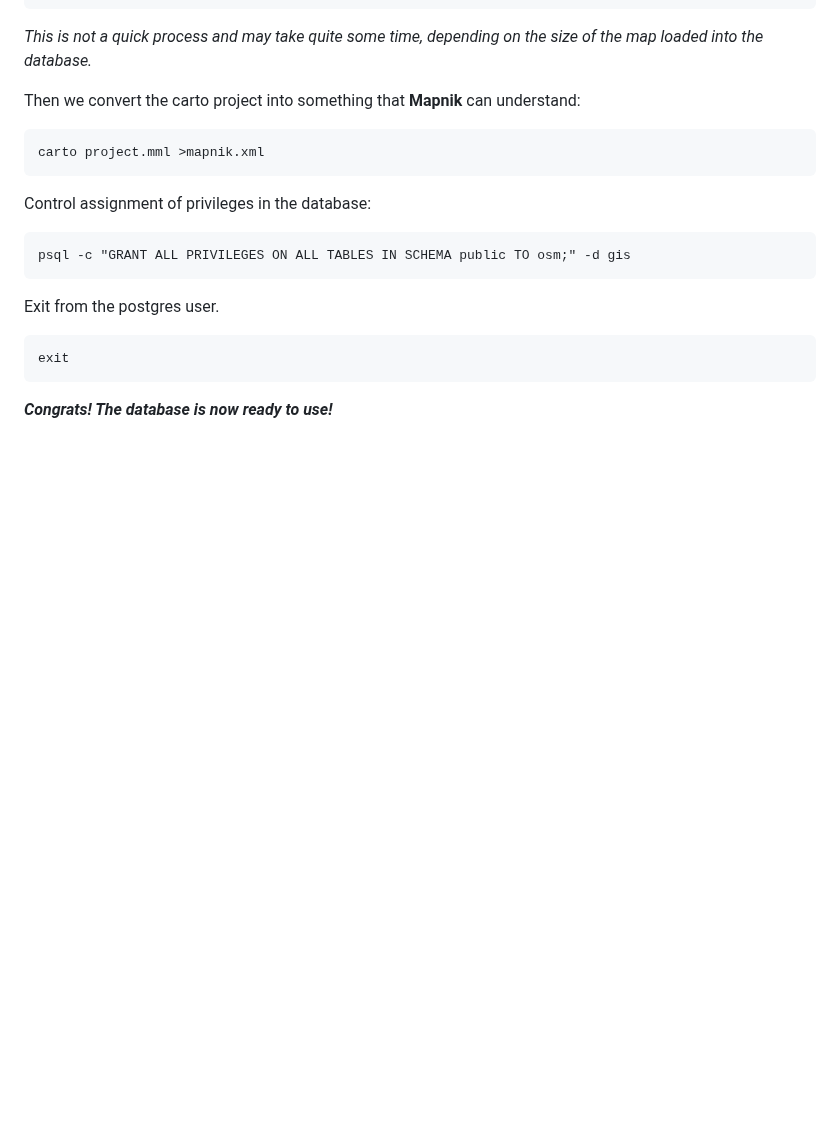
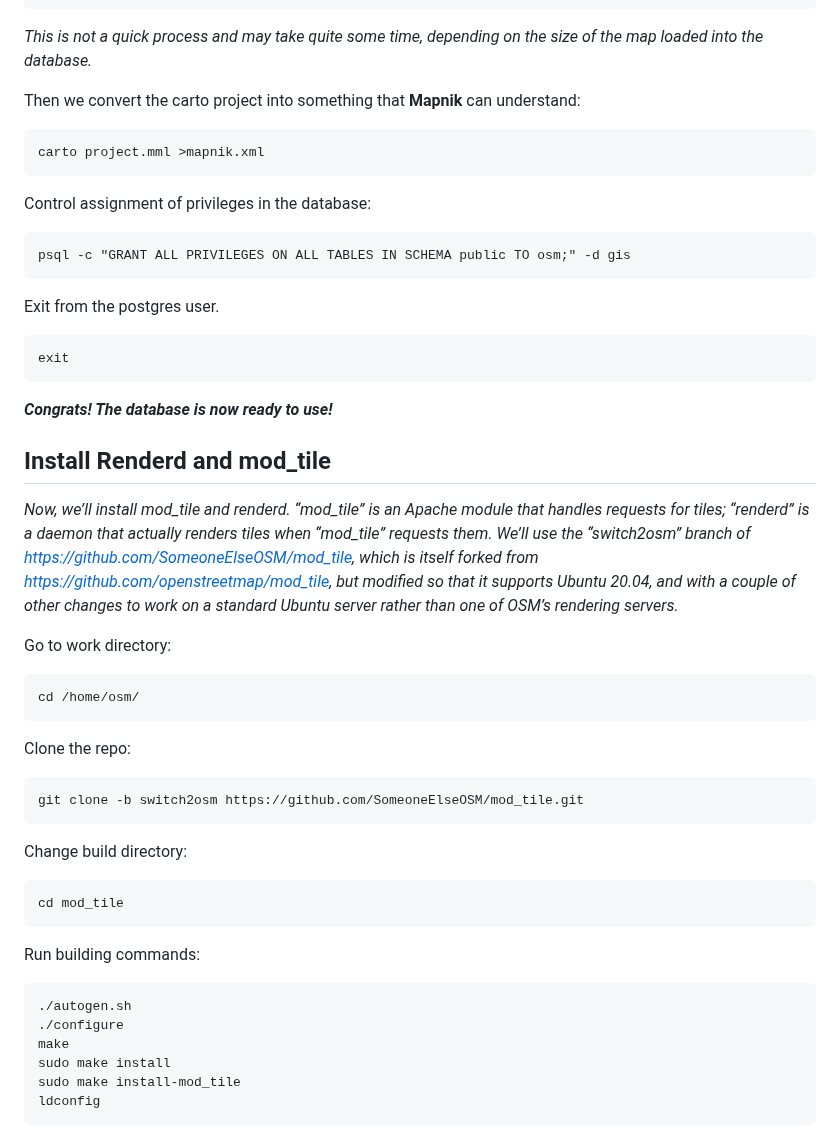
Before and after one commit to dbelkovsky/easy_osm, a Markdown page: README.md, the part around the change. Drawn GitHub-style; blank space fills up the shorter version.

Commit message:
Пн 11 мар 2024 22:21:47 CET

````diff
--- a/README.md
+++ b/README.md
@@ -371,3 +371,36 @@ exit
 ```
 
 **_Congrats! The database is now ready to use!_**
+
+## Install Renderd and mod_tile
+
+_Now, we’ll install mod_tile and renderd. “mod_tile” is an Apache module that handles requests for tiles; “renderd” is a daemon that actually renders tiles when “mod_tile” requests them. We’ll use the “switch2osm” branch of https://github.com/SomeoneElseOSM/mod_tile, which is itself forked from https://github.com/openstreetmap/mod_tile, but modified so that it supports Ubuntu 20.04, and with a couple of other changes to work on a standard Ubuntu server rather than one of OSM’s rendering servers._
+
+Go to work directory:
+
+```
+cd /home/osm/
+```
+
+Clone the repo:
+
+```
+git clone -b switch2osm https://github.com/SomeoneElseOSM/mod_tile.git
+```
+
+Change build directory:
+
+```
+cd mod_tile
+```
+
+Run building commands:
+
+```
+./autogen.sh
+./configure
+make
+sudo make install
+sudo make install-mod_tile
+ldconfig
+```
````
